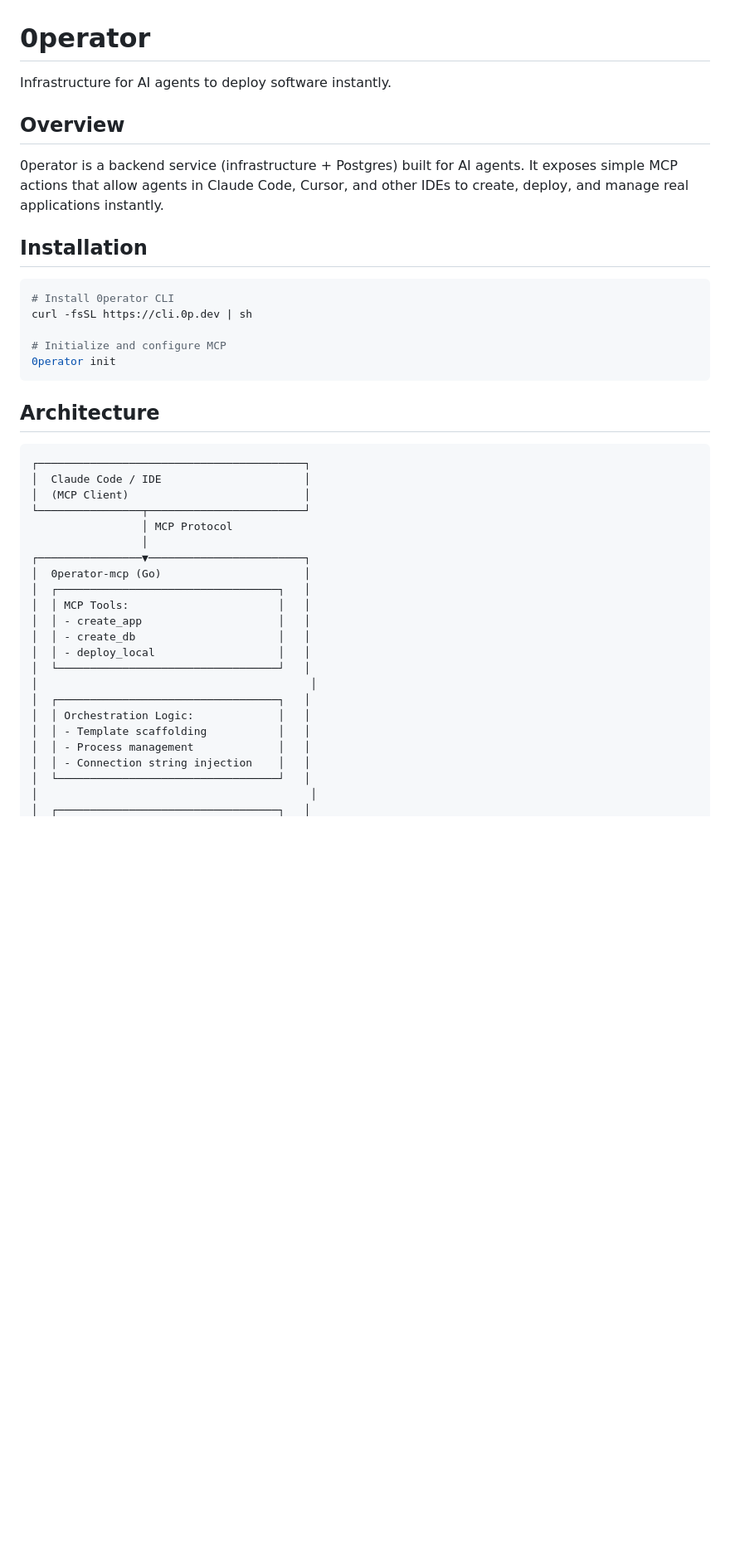
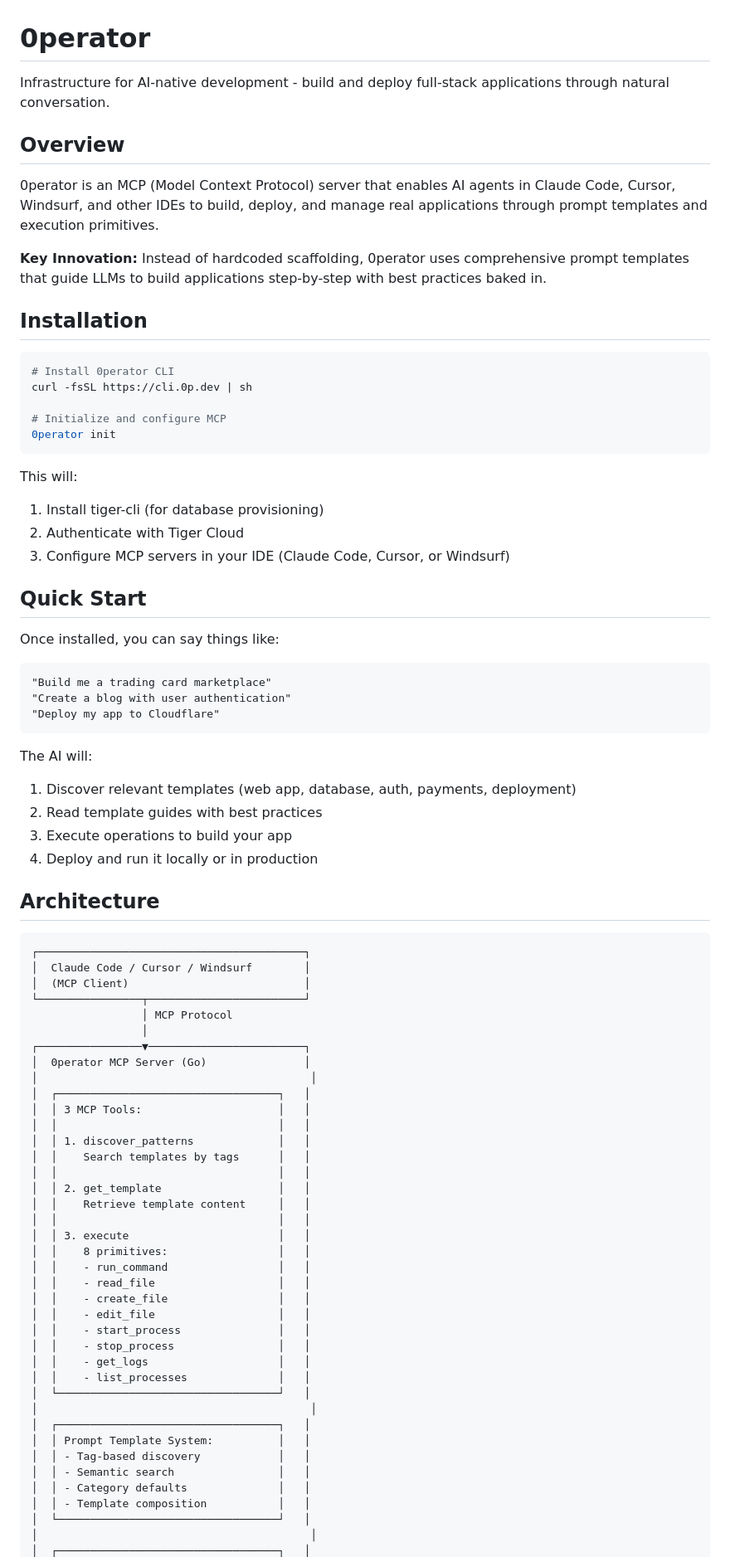
Before and after one commit to akulkarni/0perator, a Markdown page: README.md, the part around one of its changes. Shown at 83% size. Rendered like a GitHub page; blank space fills up the shorter version.

````diff
--- a/README.md
+++ b/README.md
@@ -1,10 +1,12 @@
 # 0perator
 
-Infrastructure for AI agents to deploy software instantly.
+Infrastructure for AI-native development - build and deploy full-stack applications through natural conversation.
 
 ## Overview
 
-0perator is a backend service (infrastructure + Postgres) built for AI agents. It exposes simple MCP actions that allow agents in Claude Code, Cursor, and other IDEs to create, deploy, and manage real applications instantly.
+0perator is an MCP (Model Context Protocol) server that enables AI agents in Claude Code, Cursor, Windsurf, and other IDEs to build, deploy, and manage real applications through prompt templates and execution primitives.
+
+**Key Innovation:** Instead of hardcoded scaffolding, 0perator uses comprehensive prompt templates that guide LLMs to build applications step-by-step with best practices baked in.
 
 ## Installation
 
@@ -16,29 +18,66 @@ curl -fsSL https://cli.0p.dev | sh
 0perator init
 ```
 
+This will:
+1. Install tiger-cli (for database provisioning)
+2. Authenticate with Tiger Cloud
+3. Configure MCP servers in your IDE (Claude Code, Cursor, or Windsurf)
+
+## Quick Start
+
+Once installed, you can say things like:
+
+```
+"Build me a trading card marketplace"
+"Create a blog with user authentication"
+"Deploy my app to Cloudflare"
+```
+
+The AI will:
+1. Discover relevant templates (web app, database, auth, payments, deployment)
+2. Read template guides with best practices
+3. Execute operations to build your app
+4. Deploy and run it locally or in production
+
 ## Architecture
 
 ```
 ┌─────────────────────────────────────────┐
-│  Claude Code / IDE                      │
+│  Claude Code / Cursor / Windsurf        │
 │  (MCP Client)                           │
 └────────────────┬────────────────────────┘
                  │ MCP Protocol
                  │
 ┌────────────────▼────────────────────────┐
-│  0perator-mcp (Go)                      │
+│  0perator MCP Server (Go)               │
+│                                          │
 │  ┌──────────────────────────────────┐   │
-│  │ MCP Tools:                       │   │
-│  │ - create_app                     │   │
-│  │ - create_db                      │   │
-│  │ - deploy_local                   │   │
+│  │ 3 MCP Tools:                     │   │
+│  │                                  │   │
+│  │ 1. discover_patterns             │   │
+│  │    Search templates by tags      │   │
+│  │                                  │   │
+│  │ 2. get_template                  │   │
+│  │    Retrieve template content     │   │
+│  │                                  │   │
+│  │ 3. execute                       │   │
+│  │    8 primitives:                 │   │
+│  │    - run_command                 │   │
+│  │    - read_file                   │   │
+│  │    - create_file                 │   │
+│  │    - edit_file                   │   │
+│  │    - start_process               │   │
+│  │    - stop_process                │   │
+│  │    - get_logs                    │   │
+│  │    - list_processes              │   │
 │  └──────────────────────────────────┘   │
 │                                          │
 │  ┌──────────────────────────────────┐   │
-│  │ Orchestration Logic:             │   │
-│  │ - Template scaffolding           │   │
-│  │ - Process management             │   │
-│  │ - Connection string injection    │   │
+│  │ Prompt Template System:          │   │
+│  │ - Tag-based discovery            │   │
+│  │ - Semantic search                │   │
+│  │ - Category defaults              │   │
+│  │ - Template composition           │   │
 │  └──────────────────────────────────┘   │
 │                                          │
 │  ┌──────────────────────────────────┐   │
````
Also changed, not shown: other parts of README.md (+194 -29 lines).
